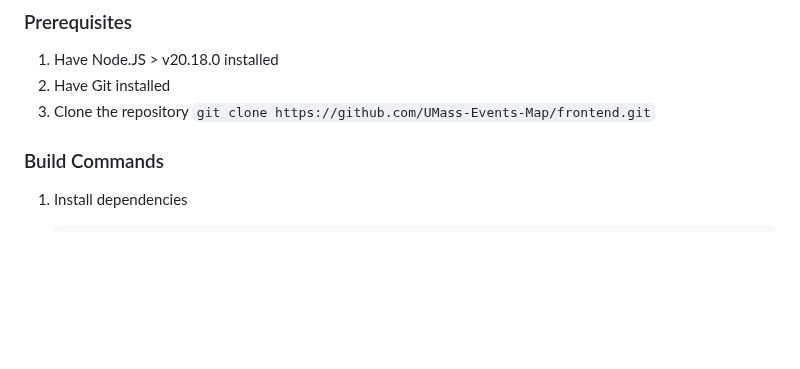
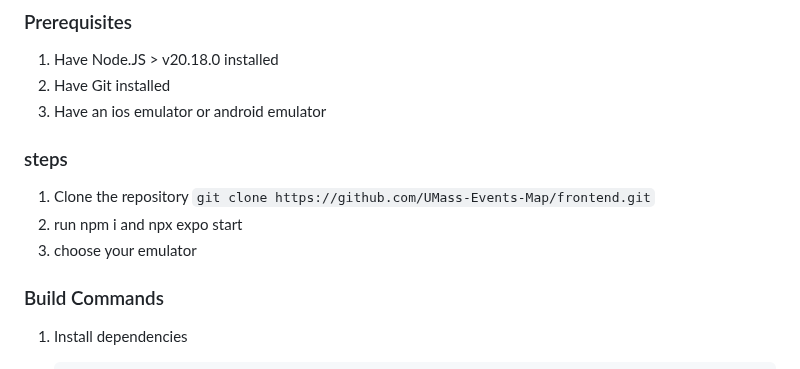
Before and after one commit to UMass-Events-Map/frontend, a Markdown page: README.md, the part around the change. Drawn GitHub-style; blank space fills up the shorter version.

Commit message:
modify instructions

````diff
--- a/README.md
+++ b/README.md
@@ -8,7 +8,13 @@ This is an [Expo](https://expo.dev) project created with [`create-expo-app`](htt
 
 1. Have Node.JS > v20.18.0 installed
 2. Have Git installed
-3. Clone the repository ```git clone https://github.com/UMass-Events-Map/frontend.git```
+3. Have an ios emulator or android emulator
+
+### steps
+1. Clone the repository ```git clone https://github.com/UMass-Events-Map/frontend.git```
+2. run npm i and npx expo start
+3. choose your emulator
+
 
 ### Build Commands
 
````
